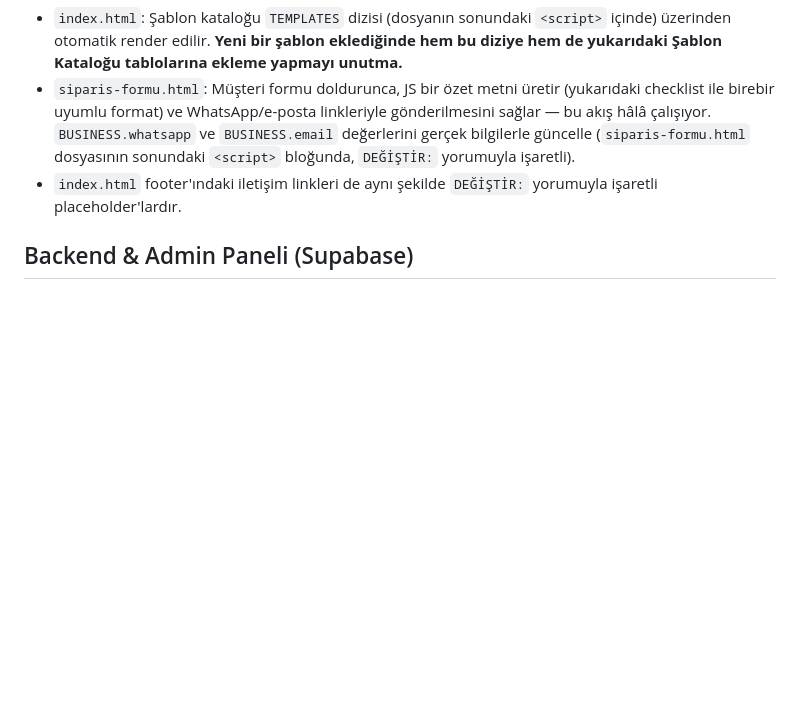
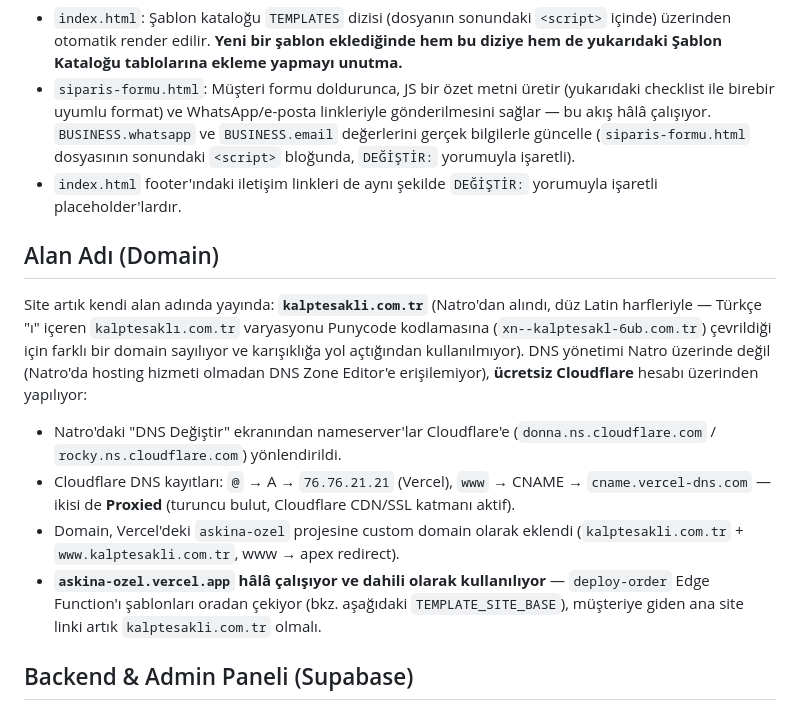
Before and after one commit to dogukanertemiz/askina-ozel, a Markdown page: CLAUDE.md, the part around the change. Drawn GitHub-style; blank space fills up the shorter version.

Commit message:
kalptesakli.com.tr custom domain'ini belgele
Vercel projesine kalptesakli.com.tr + www eklendi, Cloudflare üzerinden
DNS yönlendirildi, doğrulandı ve canlıda çalışıyor. CLAUDE.md'ye Alan Adı
bölümü eklendi (Punycode/ı karışıklığının neden düz-i domain kullanmaya
yönlendirdiği, Cloudflare DNS ayarları, askina-ozel.vercel.app'in hâlâ
dahili olarak kullanıldığı not edildi).

```diff
--- a/CLAUDE.md
+++ b/CLAUDE.md
@@ -285,6 +285,28 @@ Müşteriden şunları iste (form ya da DM üzerinden):
 - `index.html` footer'ındaki iletişim linkleri de aynı şekilde
   `DEĞİŞTİR:` yorumuyla işaretli placeholder'lardır.
 
+## Alan Adı (Domain)
+
+Site artık kendi alan adında yayında: **`kalptesakli.com.tr`** (Natro'dan
+alındı, düz Latin harfleriyle — Türkçe "ı" içeren `kalptesaklı.com.tr`
+varyasyonu Punycode kodlamasına (`xn--kalptesakl-6ub.com.tr`) çevrildiği
+için farklı bir domain sayılıyor ve karışıklığa yol açtığından
+kullanılmıyor). DNS yönetimi Natro üzerinde değil (Natro'da hosting
+hizmeti olmadan DNS Zone Editor'e erişilemiyor), **ücretsiz Cloudflare**
+hesabı üzerinden yapılıyor:
+
+- Natro'daki "DNS Değiştir" ekranından nameserver'lar Cloudflare'e
+  (`donna.ns.cloudflare.com` / `rocky.ns.cloudflare.com`) yönlendirildi.
+- Cloudflare DNS kayıtları: `@` → A → `76.76.21.21` (Vercel), `www` → CNAME
+  → `cname.vercel-dns.com` — ikisi de **Proxied** (turuncu bulut, Cloudflare
+  CDN/SSL katmanı aktif).
+- Domain, Vercel'deki `askina-ozel` projesine custom domain olarak eklendi
+  (`kalptesakli.com.tr` + `www.kalptesakli.com.tr`, www → apex redirect).
+- **`askina-ozel.vercel.app` hâlâ çalışıyor ve dahili olarak kullanılıyor**
+  — `deploy-order` Edge Function'ı şablonları oradan çekiyor (bkz. aşağıdaki
+  `TEMPLATE_SITE_BASE`), müşteriye giden ana site linki artık
+  `kalptesakli.com.tr` olmalı.
+
 ## Backend & Admin Paneli (Supabase)
 
 Proje artık tamamen statik değil — gerçek dosya yükleme ve kalıcı sipariş
```
